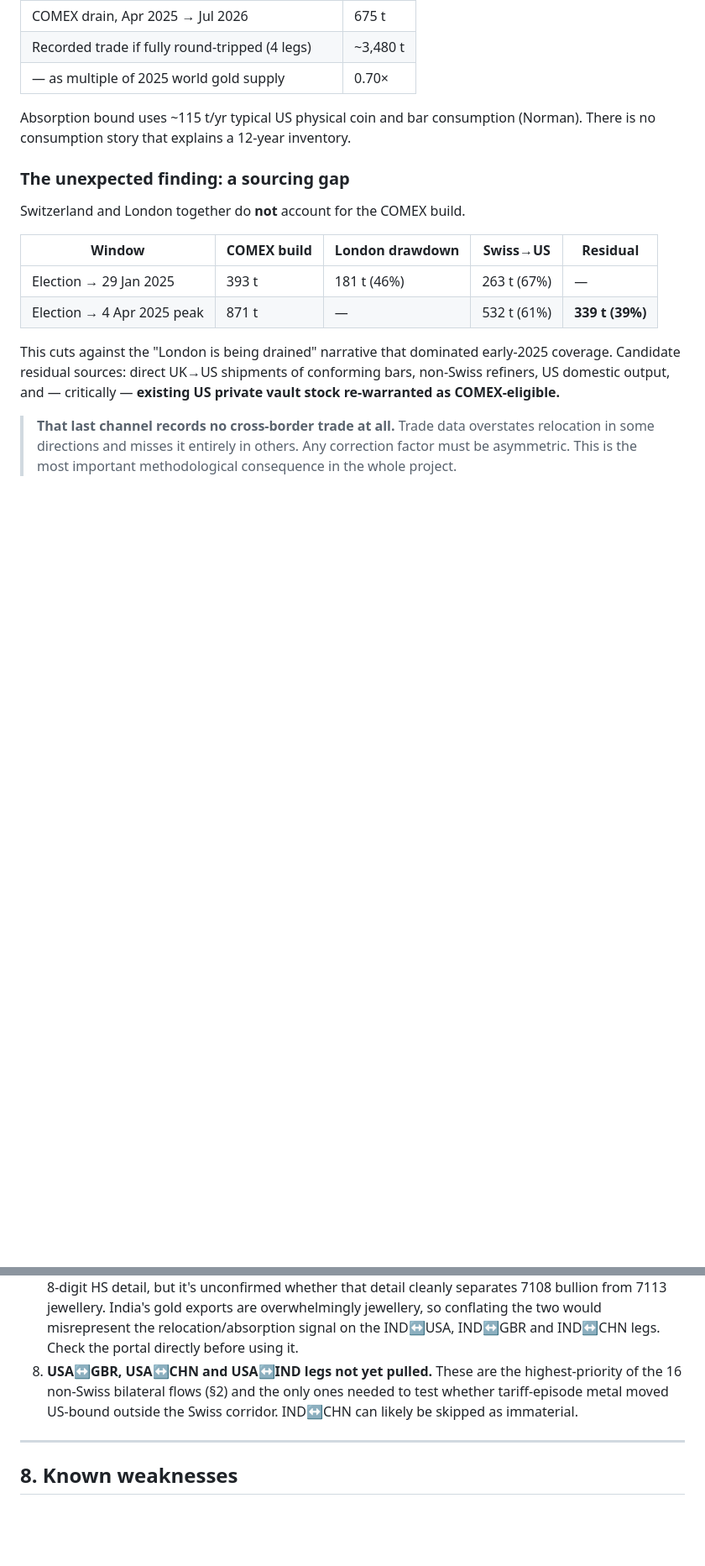
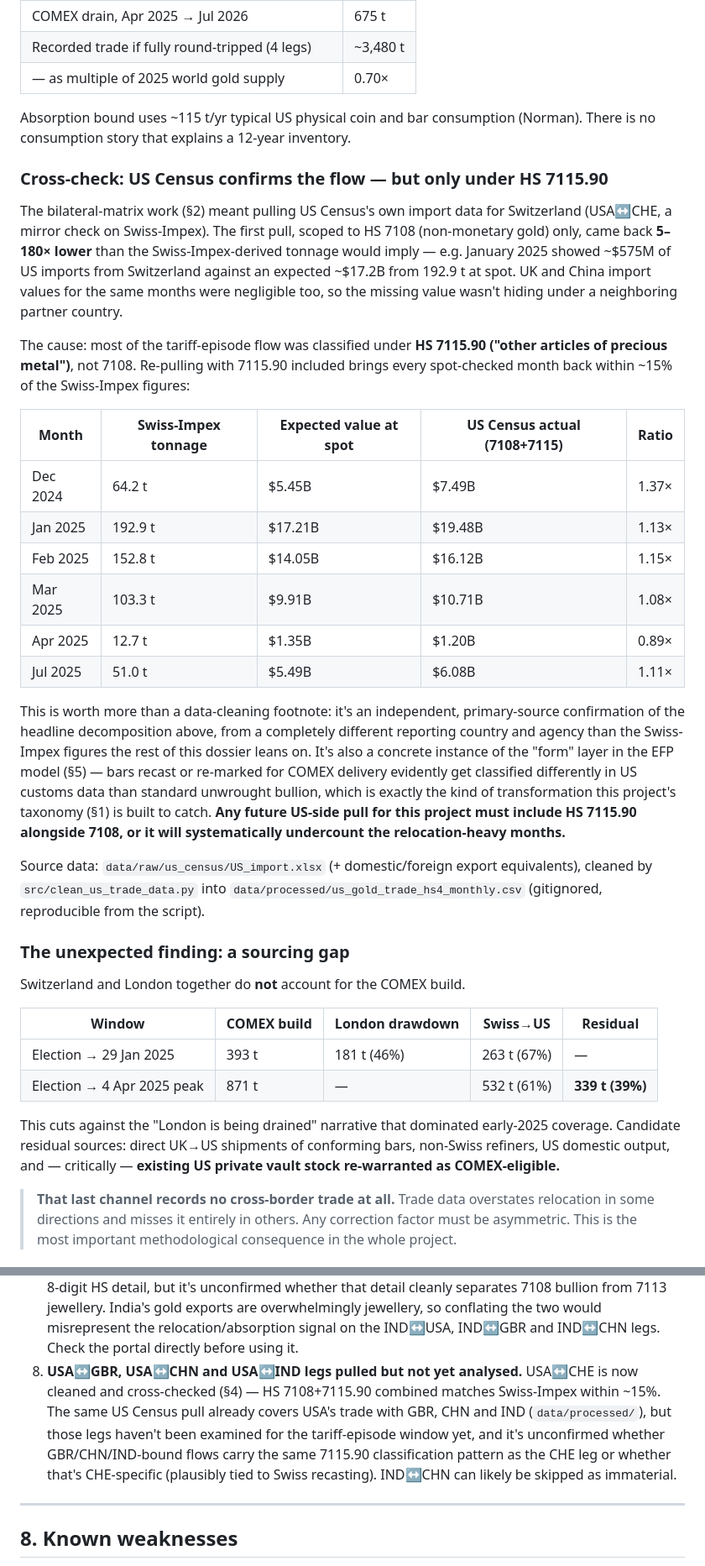
Before and after one commit to samuel-moore-22908/GOLD, a Markdown page: RESEARCH_DOSSIER.md, 2 parts joined by grey strips. Shown at 84% size. Drawn GitHub-style; blank space fills up the shorter version.

Commit message:
Document the HS 7115.90 classification finding in the dossier
Records the US Census cross-check as a new §4 subsection: the first
HS-7108-only pull of US imports from Switzerland came back 5-180x low
against the Swiss-Impex tonnage figures for the tariff episode, and
the gap closed to ~15% once HS 7115.90 ("other articles of precious
metal") was added to the pull. This is an independent primary-source
confirmation of the headline decomposition from a different reporting
country/agency than Swiss-Impex, and a concrete instance of the EFP
model's "form" layer (recast/re-marked bars apparently get classified
differently in US customs data).

Also updates the §6 data sources table and refreshes the stale §7
open-problem item that said the USA-GBR/CHN/IND legs weren't pulled
yet — they have been, just not analysed for the tariff window.

```diff
--- a/RESEARCH_DOSSIER.md
+++ b/RESEARCH_DOSSIER.md
@@ -157,6 +157,46 @@ quarterly/half-year totals.
 
 Absorption bound uses ~115 t/yr typical US physical coin and bar consumption
 (Norman). There is no consumption story that explains a 12-year inventory.
+
+### Cross-check: US Census confirms the flow — but only under HS 7115.90
+
+The bilateral-matrix work (§2) meant pulling US Census's own import data for
+Switzerland (USA↔CHE, a mirror check on Swiss-Impex). The first pull, scoped
+to HS 7108 (non-monetary gold) only, came back **5–180× lower** than the
+Swiss-Impex-derived tonnage would imply — e.g. January 2025 showed ~$575M of
+US imports from Switzerland against an expected ~$17.2B from 192.9 t at
+spot. UK and China import values for the same months were negligible too, so
+the missing value wasn't hiding under a neighboring partner country.
+
+The cause: most of the tariff-episode flow was classified under **HS
+7115.90 ("other articles of precious metal")**, not 7108. Re-pulling with
+7115.90 included brings every spot-checked month back within ~15% of the
+Swiss-Impex figures:
+
+| Month | Swiss-Impex tonnage | Expected value at spot | US Census actual (7108+7115) | Ratio |
+|---|---|---|---|---|
+| Dec 2024 | 64.2 t | $5.45B | $7.49B | 1.37× |
+| Jan 2025 | 192.9 t | $17.21B | $19.48B | 1.13× |
+| Feb 2025 | 152.8 t | $14.05B | $16.12B | 1.15× |
+| Mar 2025 | 103.3 t | $9.91B | $10.71B | 1.08× |
+| Apr 2025 | 12.7 t | $1.35B | $1.20B | 0.89× |
+| Jul 2025 | 51.0 t | $5.49B | $6.08B | 1.11× |
+
+This is worth more than a data-cleaning footnote: it's an independent,
+primary-source confirmation of the headline decomposition above, from a
+completely different reporting country and agency than the Swiss-Impex
+figures the rest of this dossier leans on. It's also a concrete instance of
+the "form" layer in the EFP model (§5) — bars recast or re-marked for COMEX
+delivery evidently get classified differently in US customs data than
+standard unwrought bullion, which is exactly the kind of transformation this
+project's taxonomy (§1) is built to catch. **Any future US-side pull for
+this project must include HS 7115.90 alongside 7108, or it will
+systematically undercount the relocation-heavy months.**
+
+Source data: `data/raw/us_census/US_import.xlsx` (+ domestic/foreign export
+equivalents), cleaned by `src/clean_us_trade_data.py` into
+`data/processed/us_gold_trade_hs4_monthly.csv` (gitignored, reproducible
+from the script).
 
 ### The unexpected finding: a sourcing gap
 
@@ -409,10 +449,15 @@ lives at monthly frequency; annual data erases it.
    India's gold exports are overwhelmingly jewellery, so conflating the two
    would misrepresent the relocation/absorption signal on the IND↔USA,
    IND↔GBR and IND↔CHN legs. Check the portal directly before using it.
-8. **USA↔GBR, USA↔CHN and USA↔IND legs not yet pulled.** These are the
-   highest-priority of the 16 non-Swiss bilateral flows (§2) and the only
-   ones needed to test whether tariff-episode metal moved US-bound outside
-   the Swiss corridor. IND↔CHN can likely be skipped as immaterial.
+8. **USA↔GBR, USA↔CHN and USA↔IND legs pulled but not yet analysed.**
+   USA↔CHE is now cleaned and cross-checked (§4) — HS 7108+7115.90 combined
+   matches Swiss-Impex within ~15%. The same US Census pull already covers
+   USA's trade with GBR, CHN and IND (`data/processed/`), but those legs
+   haven't been examined for the tariff-episode window yet, and it's
+   unconfirmed whether GBR/CHN/IND-bound flows carry the same 7115.90
+   classification pattern as the CHE leg or whether that's CHE-specific
+   (plausibly tied to Swiss recasting). IND↔CHN can likely be skipped as
+   immaterial.
 
 ---
 
```
Also changed, not shown: other parts of RESEARCH_DOSSIER.md (+1 -1 lines).
